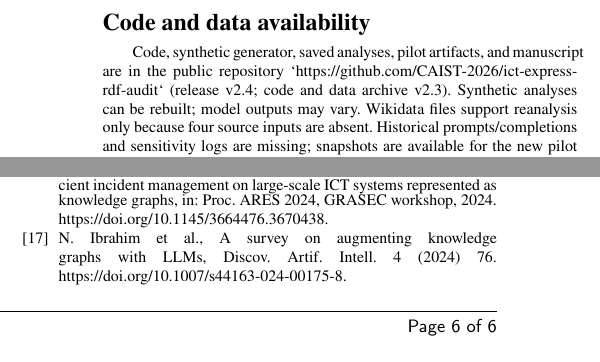
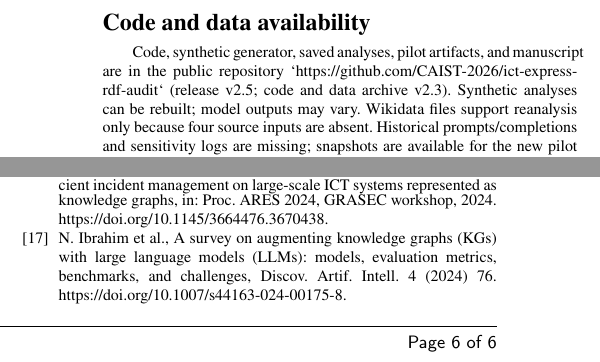
Before and after one commit to CAIST-2026/ict-express-rdf-audit, a LaTeX paper (final_submission/ICTExpress_Final_Revised.tex): two parts of the columns of page 6 of 6, joined at a grey line, cut so that both start at the same text. Compiled offline with pdfLaTeX.

Commit message:
Finalize bibliography metadata and manuscript declaration revision

```diff
--- a/final_submission/ICTExpress_Final_Revised.tex
+++ b/final_submission/ICTExpress_Final_Revised.tex
@@ -214,7 +214,7 @@ Funding: 2026 Research Project, Guangzhou University of Software (grant KY202649
 
 \Needspace{15\baselineskip}
 \section*{Code and data availability}
-Code, synthetic generator, saved analyses, pilot artifacts, and manuscript are in the public repository `https://github.com/CAIST-2026/ict-express-rdf-audit` (release v2.4; code and data archive v2.3). Synthetic analyses can be rebuilt; model outputs may vary. Wikidata files support reanalysis only because four source inputs are absent. Historical prompts/completions and sensitivity logs are missing; snapshots are available for the new pilot only.
+Code, synthetic generator, saved analyses, pilot artifacts, and manuscript are in the public repository `https://github.com/CAIST-2026/ict-express-rdf-audit` (release v2.5; code and data archive v2.3). Synthetic analyses can be rebuilt; model outputs may vary. Wikidata files support reanalysis only because four source inputs are absent. Historical prompts/completions and sensitivity logs are missing; snapshots are available for the new pilot only.
 
 \balance
 \begin{thebibliography}{00}\footnotesize
@@ -279,7 +279,8 @@ management on large-scale ICT systems represented as knowledge graphs, in:
 Proc. ARES 2024, GRASEC workshop, 2024.
 https://doi.org/10.1145/3664476.3670438.
 \bibitem{ibrahim2024kgllm}
-N. Ibrahim et al., A survey on augmenting knowledge graphs with LLMs, Discov.
-Artif. Intell. 4 (2024) 76. https://doi.org/10.1007/s44163-024-00175-8.
+N. Ibrahim et al., A survey on augmenting knowledge graphs (KGs) with large
+language models (LLMs): models, evaluation metrics, benchmarks, and challenges,
+Discov. Artif. Intell. 4 (2024) 76. https://doi.org/10.1007/s44163-024-00175-8.
 \end{thebibliography}
 \end{document}
```
Also changed, not shown: README.md, final_submission/ICTExpress_Final_Revised.pdf, 1 other file.
